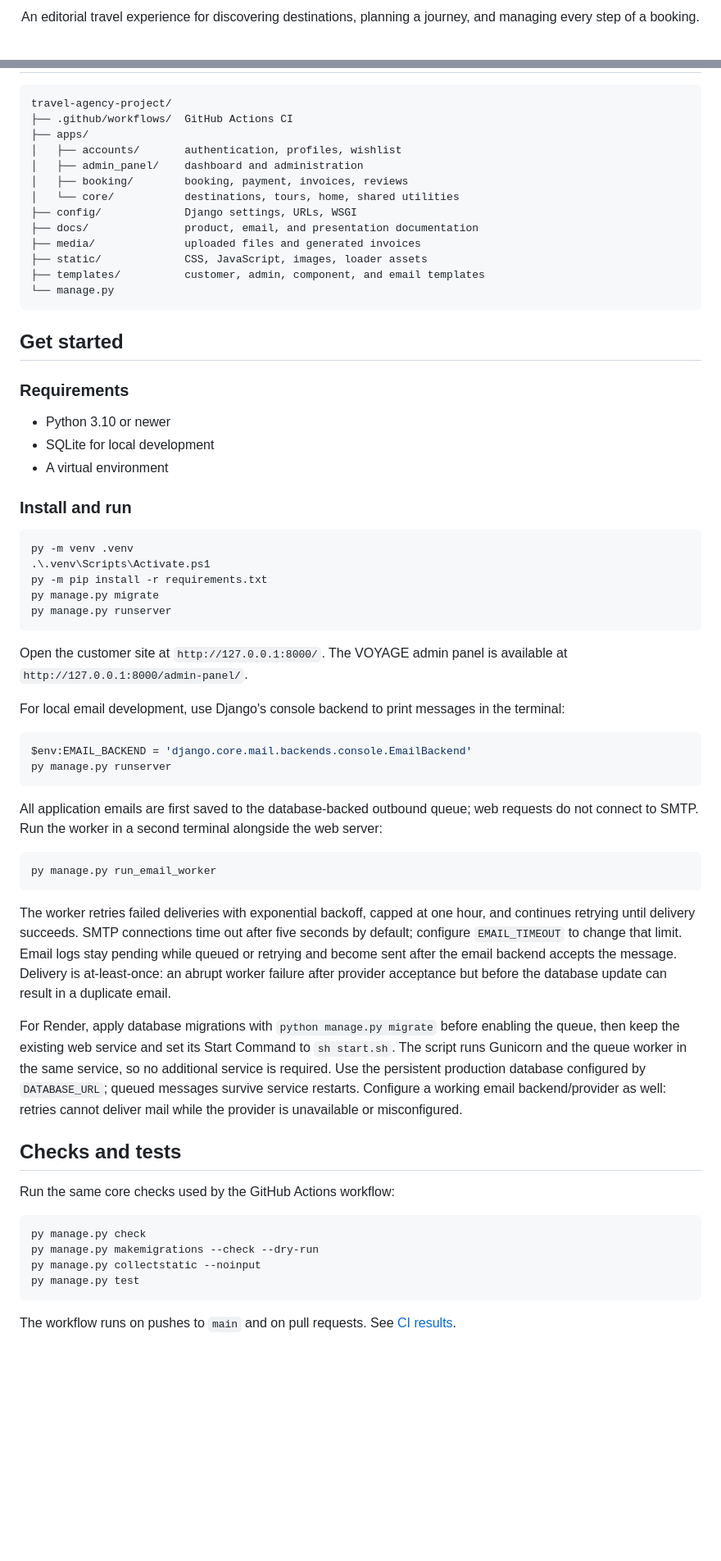
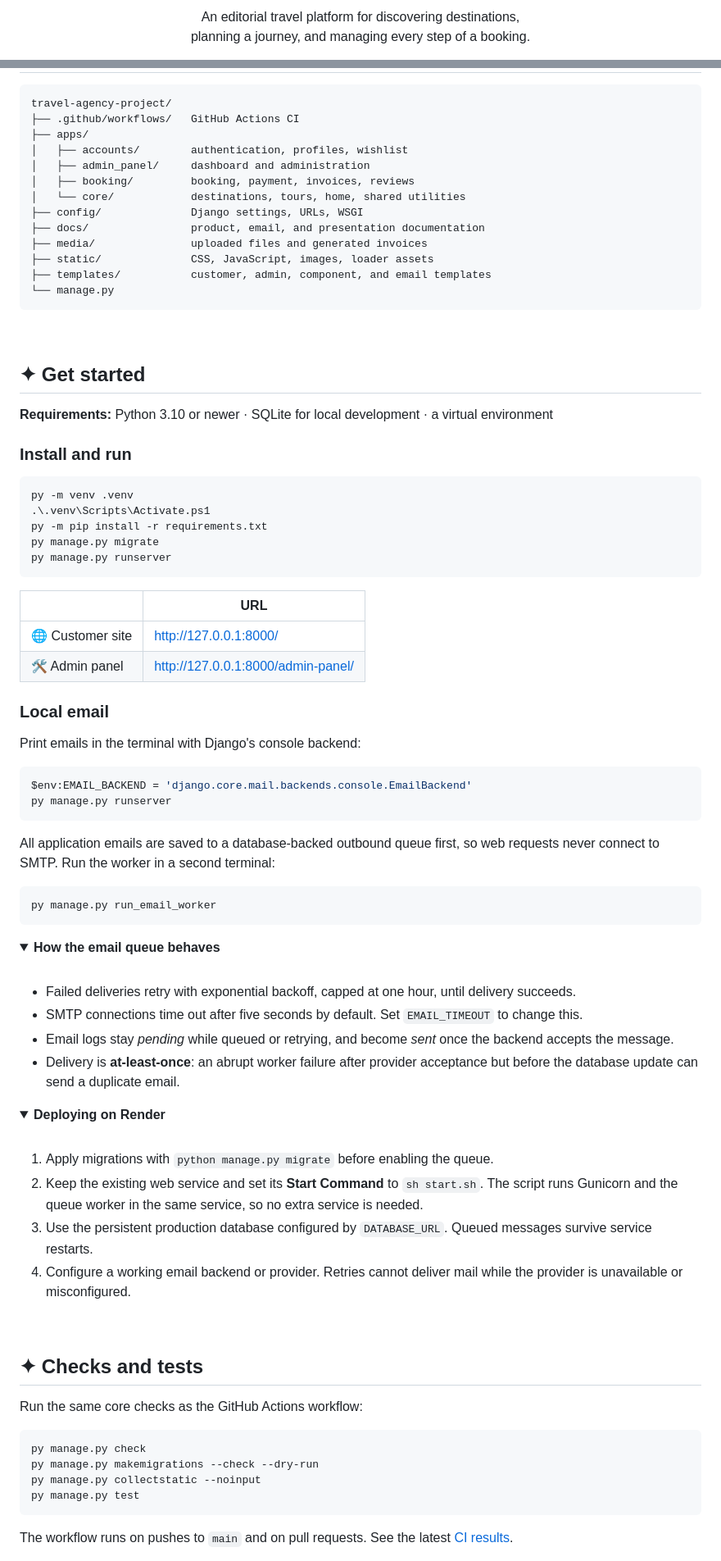
Before and after one commit to Adityasonar29/Travel-Agency-Website, a Markdown page: README.md, 2 parts joined by grey strips. Shown at 82% size. Drawn GitHub-style; folded sections open; blank space fills up the shorter version.

Commit message:
rewiten the readme:

````diff
--- a/README.md
+++ b/README.md
@@ -6,3 +10,6 @@
 
-An editorial travel experience for discovering destinations, planning a journey, and managing every step of a booking.
+<p align="center">
+  An editorial travel platform for discovering destinations,<br>
+  planning a journey, and managing every step of a booking.
+</p>
 
@@ -126,27 +179,25 @@ Reusable templates for future verification, password reset, review, reminder, ne
 
 ```text
 travel-agency-project/
-├── .github/workflows/  GitHub Actions CI
+├── .github/workflows/   GitHub Actions CI
 ├── apps/
-│   ├── accounts/       authentication, profiles, wishlist
-│   ├── admin_panel/    dashboard and administration
-│   ├── booking/        booking, payment, invoices, reviews
-│   └── core/           destinations, tours, home, shared utilities
-├── config/             Django settings, URLs, WSGI
-├── docs/               product, email, and presentation documentation
-├── media/              uploaded files and generated invoices
-├── static/             CSS, JavaScript, images, loader assets
-├── templates/          customer, admin, component, and email templates
+│   ├── accounts/        authentication, profiles, wishlist
+│   ├── admin_panel/     dashboard and administration
+│   ├── booking/         booking, payment, invoices, reviews
+│   └── core/            destinations, tours, home, shared utilities
+├── config/              Django settings, URLs, WSGI
+├── docs/                product, email, and presentation documentation
+├── media/               uploaded files and generated invoices
+├── static/              CSS, JavaScript, images, loader assets
+├── templates/           customer, admin, component, and email templates
 └── manage.py
 ```
 
-## Get started
+<br>
 
-### Requirements
+## ✦ Get started
 
-- Python 3.10 or newer
-- SQLite for local development
-- A virtual environment
+**Requirements:** Python 3.10 or newer · SQLite for local development · a virtual environment
 
 ### Install and run
 
@@ -158,28 +209,55 @@ py manage.py migrate
 py manage.py runserver
 ```
 
-Open the customer site at `http://127.0.0.1:8000/`. The VOYAGE admin panel is available at `http://127.0.0.1:8000/admin-panel/`.
+| | URL |
+|---|---|
+| 🌐 Customer site | <http://127.0.0.1:8000/> |
+| 🛠️ Admin panel | <http://127.0.0.1:8000/admin-panel/> |
 
-For local email development, use Django's console backend to print messages in the terminal:
+### Local email
+
+Print emails in the terminal with Django's console backend:
 
 ```powershell
 $env:EMAIL_BACKEND = 'django.core.mail.backends.console.EmailBackend'
 py manage.py runserver
 ```
 
-All application emails are first saved to the database-backed outbound queue; web requests do not connect to SMTP. Run the worker in a second terminal alongside the web server:
+All application emails are saved to a database-backed outbound queue first, so web requests never connect to SMTP. Run the worker in a second terminal:
 
 ```powershell
 py manage.py run_email_worker
 ```
 
-The worker retries failed deliveries with exponential backoff, capped at one hour, and continues retrying until delivery succeeds. SMTP connections time out after five seconds by default; configure `EMAIL_TIMEOUT` to change that limit. Email logs stay pending while queued or retrying and become sent after the email backend accepts the message. Delivery is at-least-once: an abrupt worker failure after provider acceptance but before the database update can result in a duplicate email.
+<details>
+<summary><b>How the email queue behaves</b></summary>
 
-For Render, apply database migrations with `python manage.py migrate` before enabling the queue, then keep the existing web service and set its Start Command to `sh start.sh`. The script runs Gunicorn and the queue worker in the same service, so no additional service is required. Use the persistent production database configured by `DATABASE_URL`; queued messages survive service restarts. Configure a working email backend/provider as well: retries cannot deliver mail while the provider is unavailable or misconfigured.
+<br>
 
-## Checks and tests
+- Failed deliveries retry with exponential backoff, capped at one hour, until delivery succeeds.
+- SMTP connections time out after five seconds by default. Set `EMAIL_TIMEOUT` to change this.
+- Email logs stay *pending* while queued or retrying, and become *sent* once the backend accepts the message.
+- Delivery is **at-least-once**: an abrupt worker failure after provider acceptance but before the database update can send a duplicate email.
 
-Run the same core checks used by the GitHub Actions workflow:
+</details>
+
+<details>
+<summary><b>Deploying on Render</b></summary>
+
+<br>
+
+1. Apply migrations with `python manage.py migrate` before enabling the queue.
+2. Keep the existing web service and set its **Start Command** to `sh start.sh`. The script runs Gunicorn and the queue worker in the same service, so no extra service is needed.
+3. Use the persistent production database configured by `DATABASE_URL`. Queued messages survive service restarts.
+4. Configure a working email backend or provider. Retries cannot deliver mail while the provider is unavailable or misconfigured.
+
+</details>
+
+<br>
+
+## ✦ Checks and tests
+
+Run the same core checks as the GitHub Actions workflow:
 
 ```powershell
 py manage.py check
@@ -188,5 +266,5 @@ py manage.py collectstatic --noinput
 py manage.py test
 ```
 
-The workflow runs on pushes to `main` and on pull requests. See [CI results](https://github.com/Adityasonar29/Travel-Agency-Website/actions/workflows/ci.yml).
+The workflow runs on pushes to `main` and on pull requests. See the latest [CI results](https://github.com/Adityasonar29/Travel-Agency-Website/actions/workflows/ci.yml).
 
````
Also changed, not shown: other parts of README.md (+171 -97 lines).
